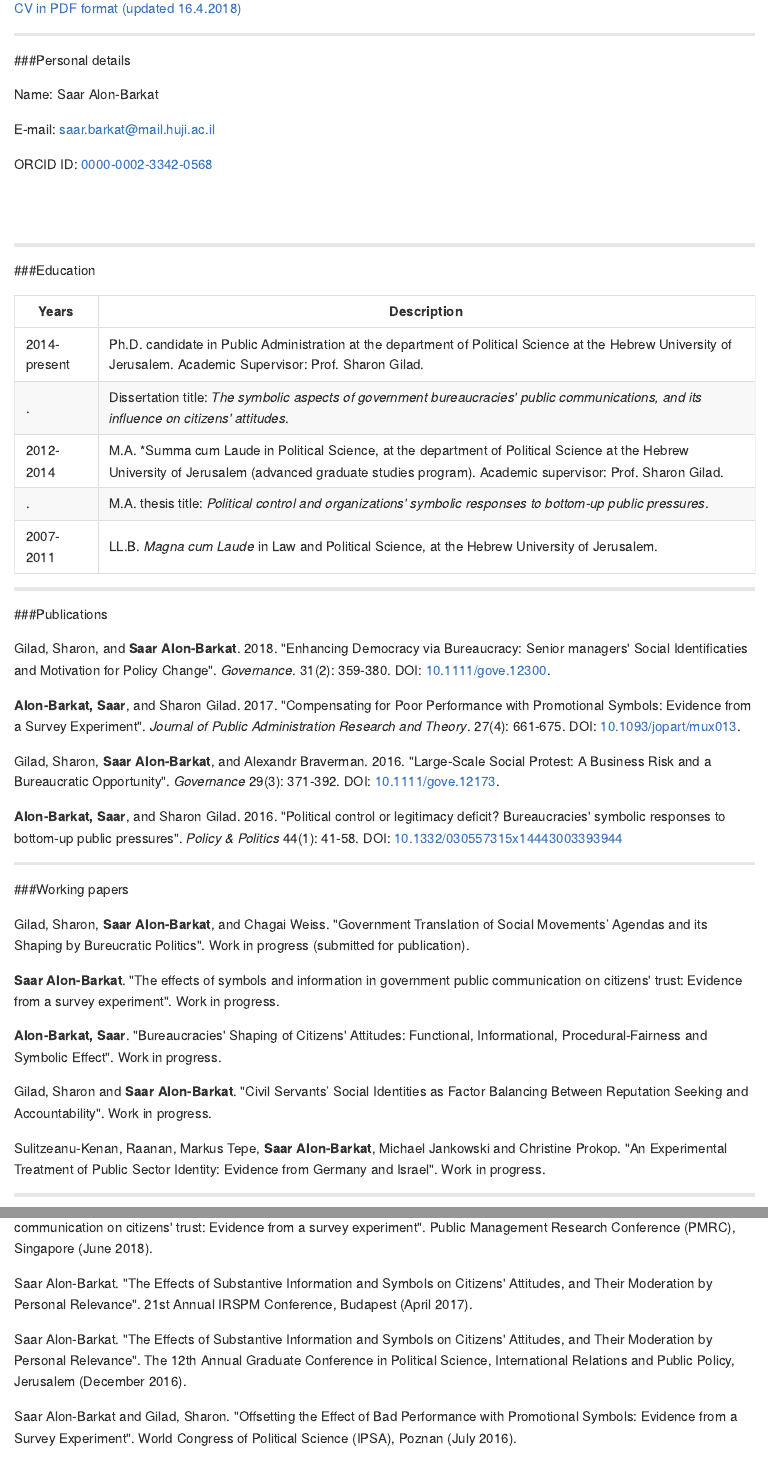
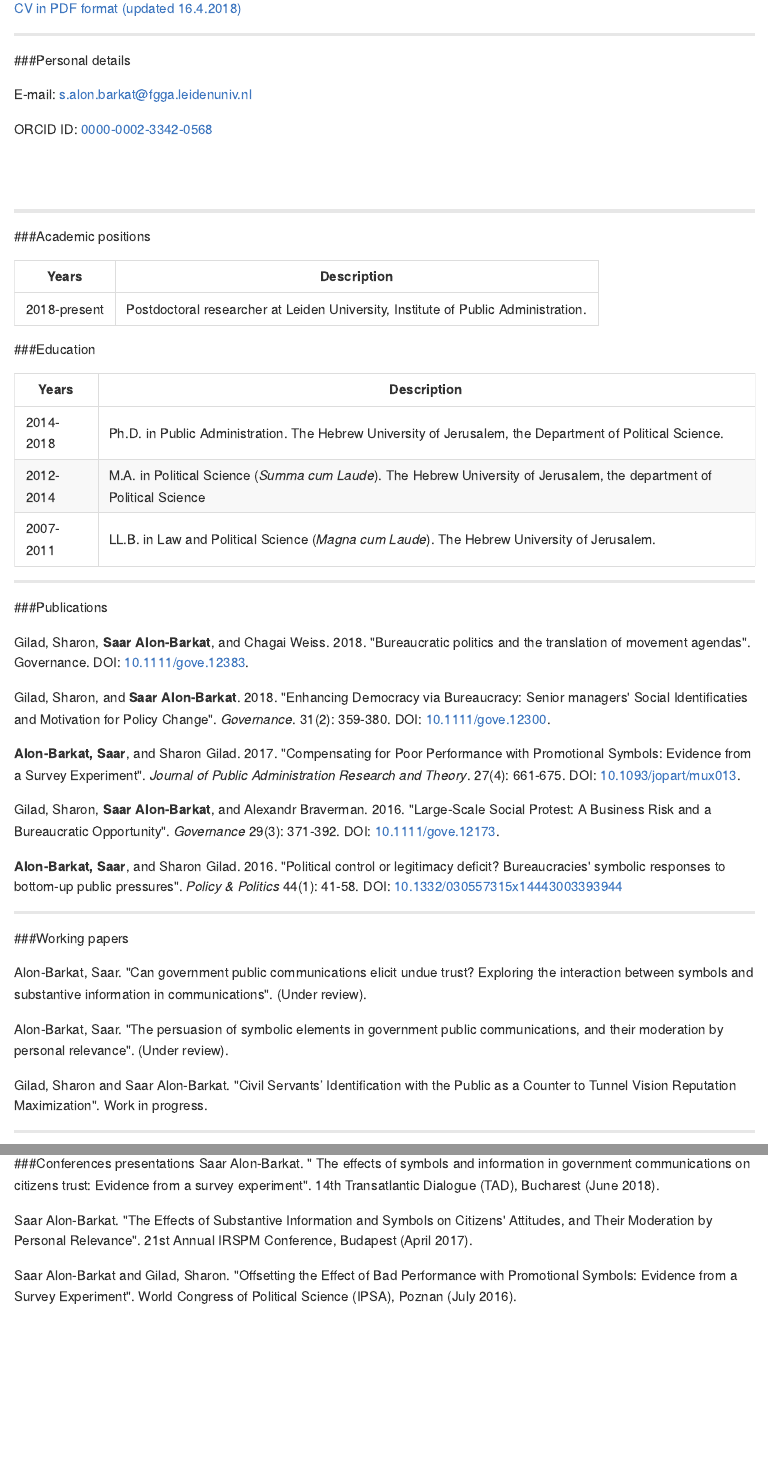
Before and after one commit to saaralonbarkat/site, an R Markdown document (cv.Rmd): the page in a window 1100 px wide, from 70 px down, and a second part further down, joined at a grey line. The pictures show the output file cv.md that the author committed with the source, drawn offline in the style of GitHub.

Commit message:
Add files via upload

```diff
--- a/cv.Rmd
+++ b/cv.Rmd
@@ -22,9 +22,7 @@ output:
 
 ###Personal details
 
-Name: Saar Alon-Barkat
-
-E-mail: [saar.barkat@mail.huji.ac.il](mailto:saar.barkat@mail.huji.ac.il)
+E-mail: [s.alon.barkat@fgga.leidenuniv.nl](mailto:s.alon.barkat@fgga.leidenuniv.nl)
 
 ORCID ID: [0000-0002-3342-0568](http://orcid.org/0000-0002-3342-0568)
 
@@ -32,16 +30,20 @@ ORCID ID: [0000-0002-3342-0568](http://orcid.org/0000-0002-3342-0568)
 
 ---
 
+###Academic positions
+
+Years        |Description
+-------------|---------------------------------------------------------------------------
+2018-present |Postdoctoral researcher at Leiden University, Institute of Public Administration.
+
 
 ###Education
 
 Years        |Description
 -------------|---------------------------------------------------------------------------
-2014-present |Ph.D. candidate in Public Administration at the department of Political Science at the Hebrew University of Jerusalem. Academic Supervisor: Prof. Sharon Gilad.
-.            |Dissertation title: *The symbolic aspects of government bureaucracies' public communications, and its influence on citizens' attitudes*.
-2012-2014    |M.A. *Summa cum Laude in Political Science, at the department of Political Science at the Hebrew University of Jerusalem (advanced graduate studies program). Academic supervisor: Prof. Sharon Gilad.
-.            |M.A. thesis title: *Political control and organizations' symbolic responses to bottom-up public pressures*.
-2007-2011    |LL.B. *Magna cum Laude* in Law and Political Science, at the Hebrew University of Jerusalem.
+2014-2018 |Ph.D. in Public Administration. The Hebrew University of Jerusalem, the Department of Political Science.
+2012-2014    |M.A. in Political Science (*Summa cum Laude*). The Hebrew University of Jerusalem, the department of Political Science
+2007-2011    |LL.B. in Law and Political Science (*Magna cum Laude*). The Hebrew University of Jerusalem.
 
 
 ---
@@ -49,6 +51,8 @@ Years        |Description
 
 ###Publications
 
+
+Gilad, Sharon, **Saar Alon-Barkat**, and Chagai Weiss. 2018. "Bureaucratic politics and the translation of movement agendas". Governance. DOI: [10.1111/gove.12383](https://doi.org/10.1111/gove.12300).
 
 Gilad, Sharon, and **Saar Alon-Barkat**. 2018. "Enhancing Democracy via Bureaucracy: Senior managers' Social Identificaties and Motivation for Policy Change". *Governance*. 31(2): 359-380. DOI: [10.1111/gove.12300](https://doi.org/10.1111/gove.12300).
 
@@ -65,19 +69,12 @@ Gilad, Sharon, **Saar Alon-Barkat**, and Alexandr Braverman. 2016. "Large-Scale
 
 ###Working papers
 
-Gilad, Sharon, **Saar Alon-Barkat**, and Chagai Weiss. "Government Translation of Social Movements’ Agendas and its Shaping by Bureucratic Politics". Work in progress (submitted for publication).
 
+Alon-Barkat, Saar. "Can government public communications elicit undue trust? Exploring the interaction between symbols and substantive information in communications". (Under review).
 
-**Saar Alon-Barkat**. "The effects of symbols and information in government public communication on citizens' trust: Evidence from a survey experiment". Work in progress.
+Alon-Barkat, Saar. "The persuasion of symbolic elements in government public communications, and their moderation by personal relevance". (Under review).
 
-
-**Alon-Barkat, Saar**. "Bureaucracies' Shaping of Citizens' Attitudes: Functional, Informational, Procedural-Fairness and Symbolic Effect". Work in progress.
-
-
-Gilad, Sharon and **Saar Alon-Barkat**. "Civil Servants’ Social Identities as Factor Balancing Between Reputation Seeking and Accountability". Work in progress.
-
-Sulitzeanu-Kenan, Raanan, Markus Tepe, **Saar Alon-Barkat**, Michael Jankowski and Christine Prokop. "An Experimental Treatment of Public Sector Identity: Evidence from Germany and Israel". Work in progress.
-
+Gilad, Sharon and Saar Alon-Barkat. "Civil Servants’ Identification with the Public as a Counter to Tunnel Vision Reputation Maximization". Work in progress.
 
 
 
@@ -136,11 +133,9 @@ Israel Political Science Association (ISPSA).
 
 
 ###Conferences presentations
-Saar Alon-Barkat. " The effects of symbols and information in government public communication on citizens' trust: Evidence from a survey experiment". Public Management Research Conference (PMRC), Singapore (June 2018).
+Saar Alon-Barkat. " The effects of symbols and information in government communications on citizens trust: Evidence from a survey experiment".  14th Transatlantic Dialogue (TAD), Bucharest (June 2018).
 
 Saar Alon-Barkat. "The Effects of Substantive Information and Symbols on Citizens' Attitudes, and Their Moderation by Personal Relevance". 21st Annual IRSPM Conference, Budapest (April 2017).
-
-Saar Alon-Barkat. "The Effects of Substantive Information and Symbols on Citizens' Attitudes, and Their Moderation by Personal Relevance". The 12th Annual Graduate Conference in Political Science, International Relations and Public Policy, Jerusalem (December 2016).
 
 Saar Alon-Barkat and Gilad, Sharon. "Offsetting the Effect of Bad Performance with Promotional Symbols: Evidence from a Survey Experiment". World Congress of Political Science (IPSA), Poznan (July 2016).
 
```
Also changed, not shown: build_site.R (+1 -1 lines), about.html, cv.html, cv.md, cv.Rmd (7 more changed lines).
